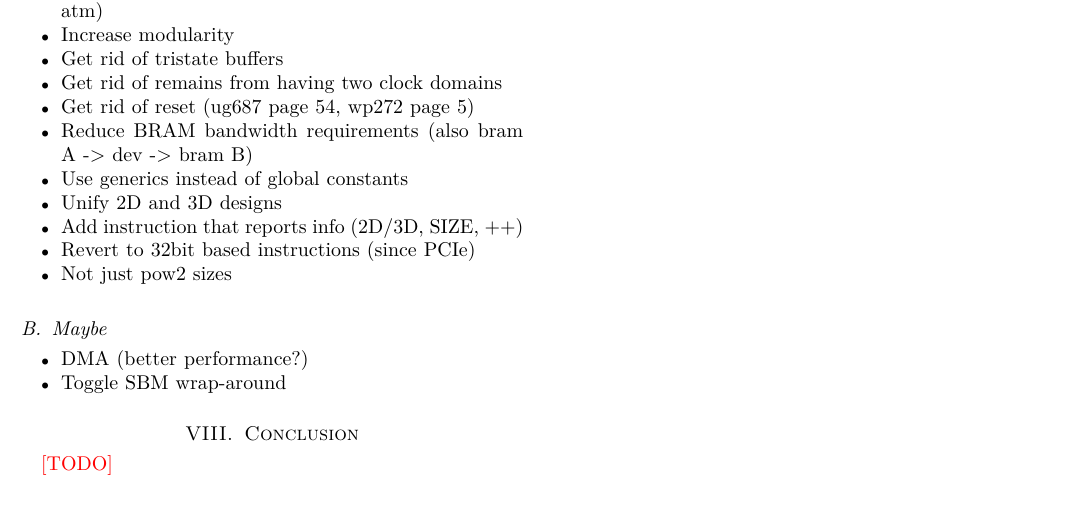
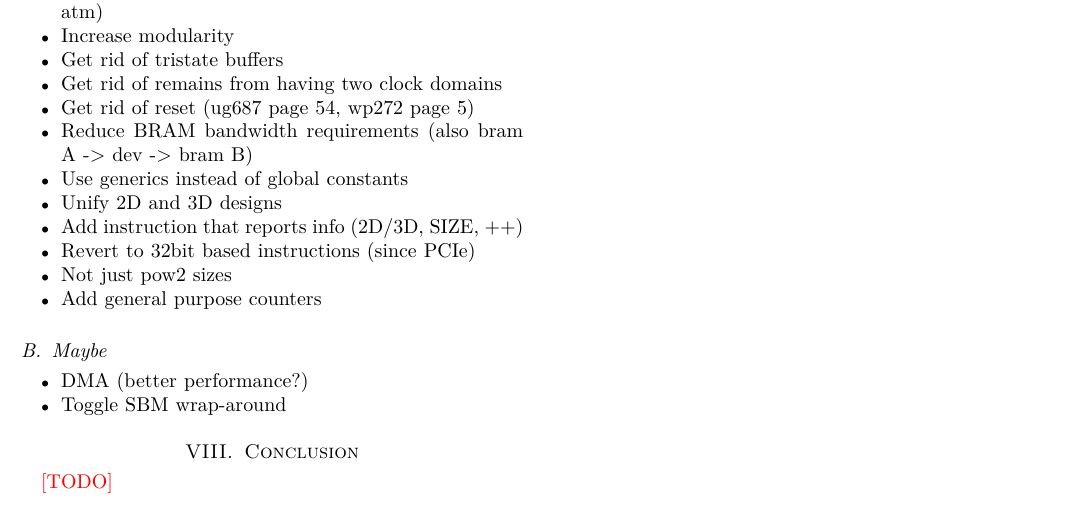
Before and after one commit to lundal/carp-report, a LaTeX paper (report.tex, which reads future-work.tex): part of page 3 of 3, cut so that both start at the same text. Compiled offline with pdfLaTeX.

Commit message:
Add note about counters

```diff
--- a/future-work.tex
+++ b/future-work.tex
@@ -14,6 +14,7 @@
     \item Add instruction that reports info (2D/3D, SIZE, ++)
     \item Revert to 32bit based instructions (since PCIe)
     \item Not just pow2 sizes
+    \item Add general purpose counters
 \end{itemize}
 
 \subsection{Maybe}
```
